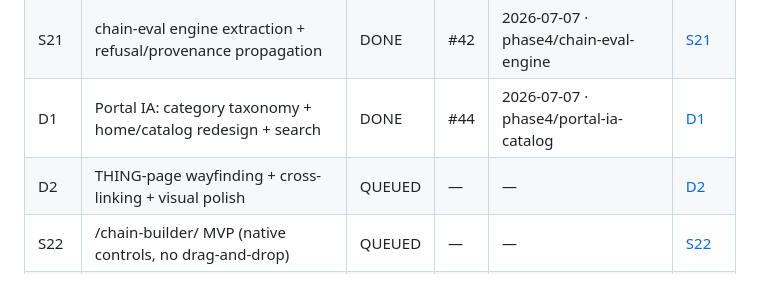
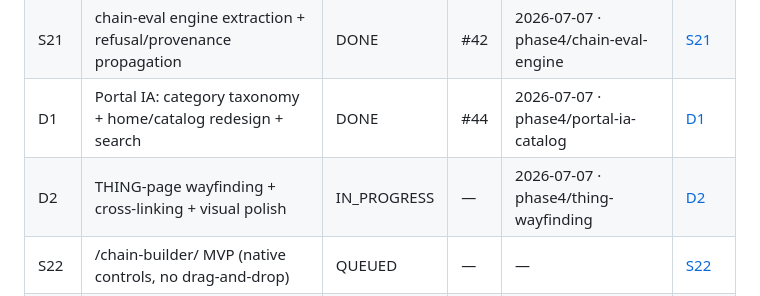
Before and after one commit to JD-Jones-ASES/Mechanic, a Markdown page: docs/sessions/queue.md, the part around the change. GitHub-like rendering.

Commit message:
D2: claim row (QUEUED -> IN_PROGRESS)
Flip the D2 queue row to IN_PROGRESS on branch phase4/thing-wayfinding
(protocol §2: first commit on the branch is the crash-detectable claim marker).

Co-Authored-By: Claude Opus 4.8 <noreply@anthropic.com>

```diff
--- a/docs/sessions/queue.md
+++ b/docs/sessions/queue.md
@@ -119,7 +119,7 @@ S25 remains the phase-closing row (protocol §8).
 | QC2 | Phase-3 QC fixes + per-slot default_material (R7)              | DONE | #41 | 2026-07-07 · phase4/qc2-fixes | [QC2](briefs/QC2-phase3-qc-fixes.md) |
 | S21 | chain-eval engine extraction + refusal/provenance propagation  | DONE | #42 | 2026-07-07 · phase4/chain-eval-engine | [S21](briefs/S21-chain-eval-engine.md) |
 | D1  | Portal IA: category taxonomy + home/catalog redesign + search  | DONE | #44 | 2026-07-07 · phase4/portal-ia-catalog | [D1](briefs/D1-portal-ia-catalog.md) |
-| D2  | THING-page wayfinding + cross-linking + visual polish          | QUEUED | —  | —    | [D2](briefs/D2-thing-wayfinding.md) |
+| D2  | THING-page wayfinding + cross-linking + visual polish          | IN_PROGRESS | —  | 2026-07-07 · phase4/thing-wayfinding | [D2](briefs/D2-thing-wayfinding.md) |
 | S22 | /chain-builder/ MVP (native controls, no drag-and-drop)        | QUEUED | —  | —    | [S22](briefs/S22-chain-builder-mvp.md) |
 | S23 | URL serialization of chains (versioned fragment encoding)      | QUEUED | —  | —    | [S23](briefs/S23-chain-url-serialization.md) |
 | S24 | citation/provenance flow through chains + /verification/ section | QUEUED | — | —    | [S24](briefs/S24-chain-provenance.md) |
```
